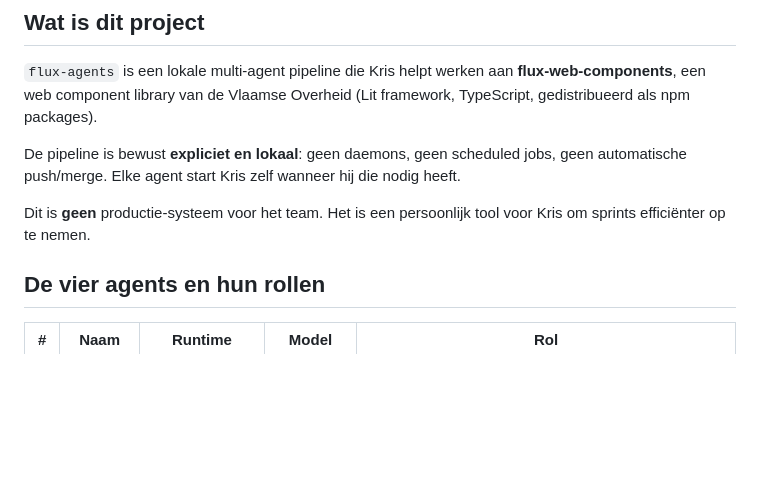
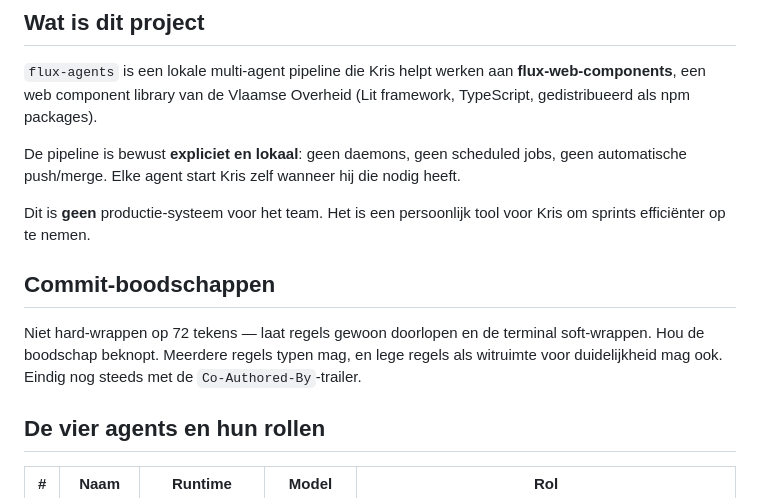
Before and after one commit to milieuinfo/flux-agents, a Markdown page: CLAUDE.md, the part around the change. Rendered like a GitHub page; blank space fills up the shorter version.

Commit message:
docs: commit-boodschap-conventie in CLAUDE.md (niet wrappen, beknopt)
Co-Authored-By: Claude Opus 4.8 <noreply@anthropic.com>

```diff
--- a/CLAUDE.md
+++ b/CLAUDE.md
@@ -15,6 +15,13 @@ zelf wanneer hij die nodig heeft.
 
 Dit is **geen** productie-systeem voor het team. Het is een persoonlijk
 tool voor Kris om sprints efficiënter op te nemen.
+
+## Commit-boodschappen
+
+Niet hard-wrappen op 72 tekens — laat regels gewoon doorlopen en de
+terminal soft-wrappen. Hou de boodschap beknopt. Meerdere regels typen mag,
+en lege regels als witruimte voor duidelijkheid mag ook. Eindig nog steeds
+met de `Co-Authored-By`-trailer.
 
 ## De vier agents en hun rollen
 
```
